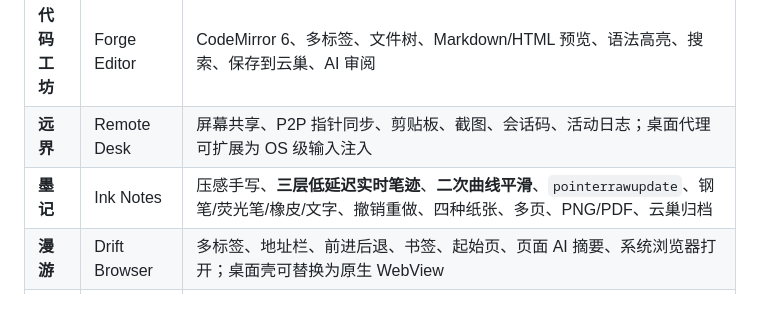
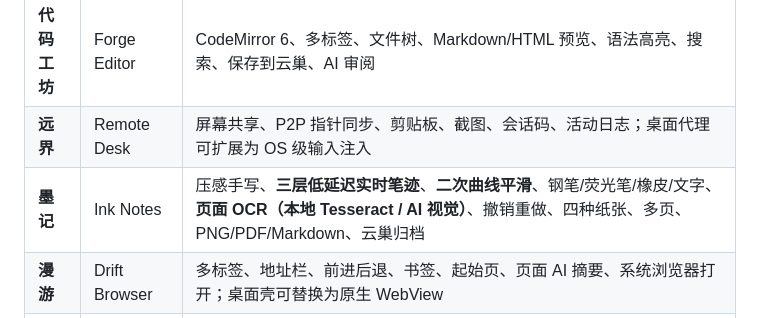
Before and after one commit to DreamIAYN/stellar-ecosystem, a Markdown page: README.md, the part around the change. GitHub-like rendering.

Commit message:
feat(notes): OCR handwritten and printed pages via local Tesseract or vision API

```diff
--- a/README.md
+++ b/README.md
@@ -63,7 +63,7 @@ ecosystem.notify('扫描师', '扫描件已保存', { appId: 'drive', params: {
 | **会客厅** | Orbit Meet | 基于 WebRTC 的多人会议、房间号、屏幕共享、成员状态、房间聊天、本地录制并存入云巢 |
 | **代码工坊** | Forge Editor | CodeMirror 6、多标签、文件树、Markdown/HTML 预览、语法高亮、搜索、保存到云巢、AI 审阅 |
 | **远界** | Remote Desk | 屏幕共享、P2P 指针同步、剪贴板、截图、会话码、活动日志；桌面代理可扩展为 OS 级输入注入 |
-| **墨记** | Ink Notes | 压感手写、**三层低延迟实时笔迹**、**二次曲线平滑**、`pointerrawupdate`、钢笔/荧光笔/橡皮/文字、撤销重做、四种纸张、多页、PNG/PDF、云巢归档 |
+| **墨记** | Ink Notes | 压感手写、**三层低延迟实时笔迹**、**二次曲线平滑**、钢笔/荧光笔/橡皮/文字、**页面 OCR（本地 Tesseract / AI 视觉）**、撤销重做、四种纸张、多页、PNG/PDF/Markdown、云巢归档 |
 | **漫游** | Drift Browser | 多标签、地址栏、前进后退、书签、起始页、页面 AI 摘要、系统浏览器打开；桌面壳可替换为原生 WebView |
 | **小环** | Halo Assistant | Web Speech 语音识别/播报、自然语言跨应用指令、本地命令解析、AI 兜底 |
 | **控制台** | Control | 外观/壁纸/强调色/身份、多模型 API、存储用量、完整 Zip 备份与恢复、演示数据重置、开源许可 |
```
Also changed, not shown: docs/ARCHITECTURE.md (+2 -0 lines), docs/screenshots/notes-ocr.png (added), 3 other files.
